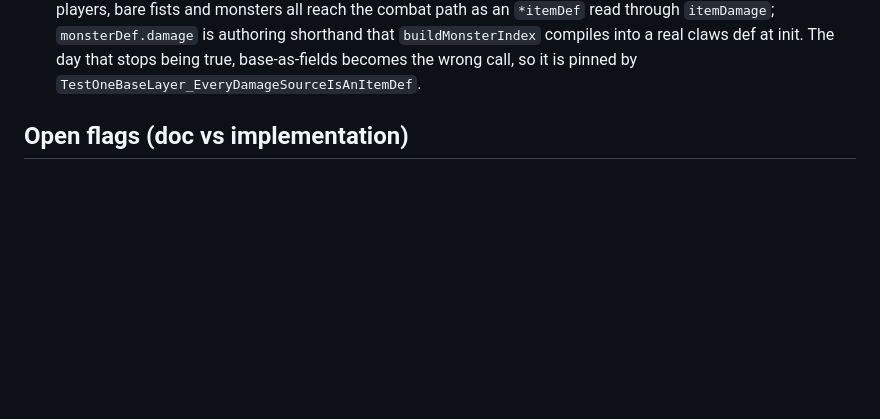
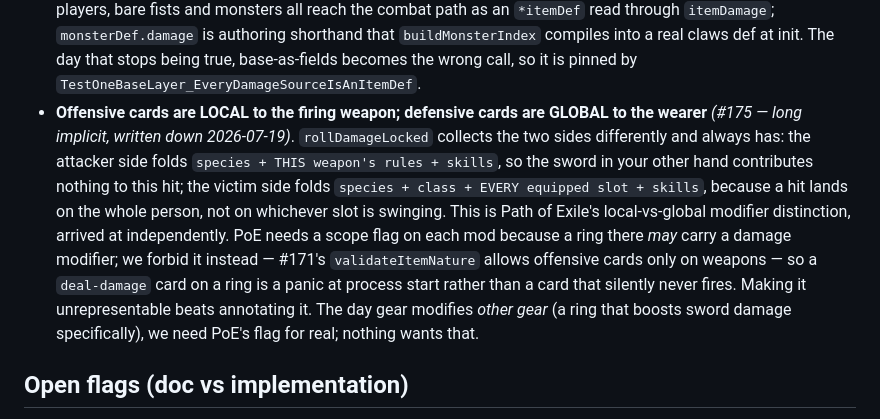
Before and after one commit to starquake/mediumrogue, a Markdown page: docs/design-decisions.md, the part around the change. Rendered like a GitHub page; blank space fills up the shorter version.

Commit message:
docs: write down the local/global card split (#175)
The attacker side of rollDamageLocked folds only the FIRING weapon's cards;
the victim side folds every equipped slot. That asymmetry is load-bearing —
it is Path of Exile's local-vs-global modifier distinction, arrived at
independently — and it was written down nowhere.

Also records why we need no scope flag: validateItemNature (#171) keeps
offensive cards off non-weapons, so the ambiguity PoE annotates is
unrepresentable here.

```diff
--- a/docs/design-decisions.md
+++ b/docs/design-decisions.md
@@ -442,6 +442,20 @@ and the sentence disagreeing after a retune.
   `buildMonsterIndex` compiles into a real claws def at init. The day that
   stops being true, base-as-fields becomes the wrong call, so it is pinned by
   `TestOneBaseLayer_EveryDamageSourceIsAnItemDef`.
+- **Offensive cards are LOCAL to the firing weapon; defensive cards are GLOBAL
+  to the wearer** *(#175 — long implicit, written down 2026-07-19)*.
+  `rollDamageLocked` collects the two sides differently and always has: the
+  attacker side folds `species + THIS weapon's rules + skills`, so the sword in
+  your other hand contributes nothing to this hit; the victim side folds
+  `species + class + EVERY equipped slot + skills`, because a hit lands on the
+  whole person, not on whichever slot is swinging. This is Path of Exile's
+  local-vs-global modifier distinction, arrived at independently. PoE needs a
+  scope flag on each mod because a ring there *may* carry a damage modifier;
+  we forbid it instead — #171's `validateItemNature` allows offensive cards
+  only on weapons — so a `deal-damage` card on a ring is a panic at process
+  start rather than a card that silently never fires. Making it unrepresentable
+  beats annotating it. The day gear modifies *other gear* (a ring that boosts
+  sword damage specifically), we need PoE's flag for real; nothing wants that.
 
 ## Open flags (doc vs implementation)
 
```
